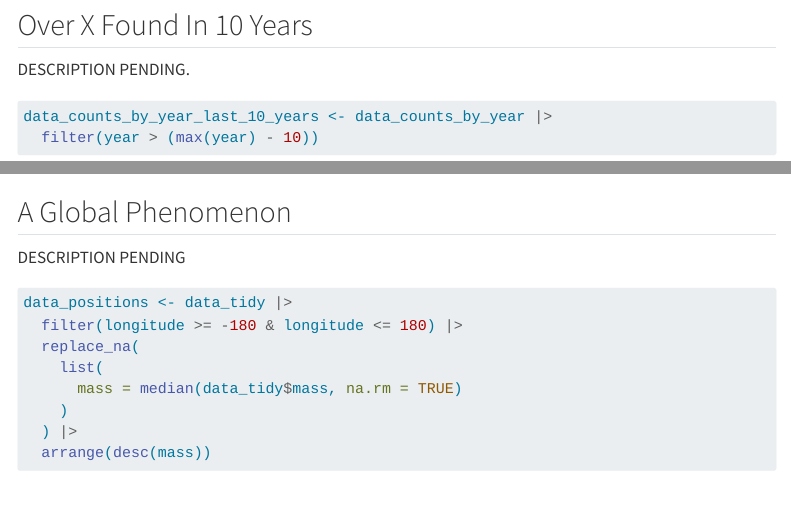
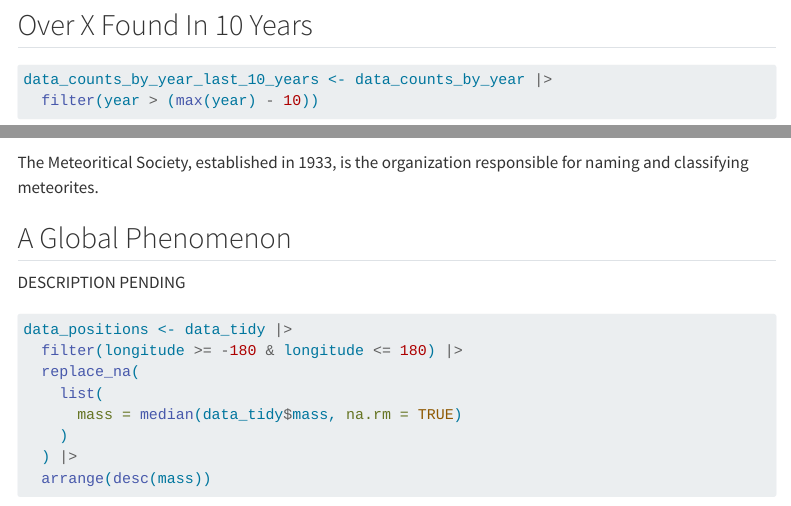
Before and after one commit to santiagogualchi/sgd-002-meteorites, a Quarto document (index.qmd): the page in a window 1100 px wide, from 6090 px down, and a second part further down, joined at a grey line. Rendered offline with R 4.5, knitr and Pandoc in place of Quarto, with nearby package versions; code that draws random numbers runs with fixed seeds of ours; some code elsewhere in the file could not run offline; menus at the side of the page are left out.

Commit message:
Start description of Over X In 10 Years

````diff
--- a/index.qmd
+++ b/index.qmd
@@ -262,8 +262,6 @@ identified and documented.
 
 ## Over X Found In 10 Years
 
-DESCRIPTION PENDING.
-
 ```{r}
 data_counts_by_year_last_10_years <- data_counts_by_year |>
   filter(year > (max(year) - 10))
@@ -312,7 +310,8 @@ ggplot(
   theme_default
 ```
 
-
+The Meteoritical Society, established in 1933, is the organization responsible
+for naming and classifying meteorites.
 
 ## A Global Phenomenon
 
````
